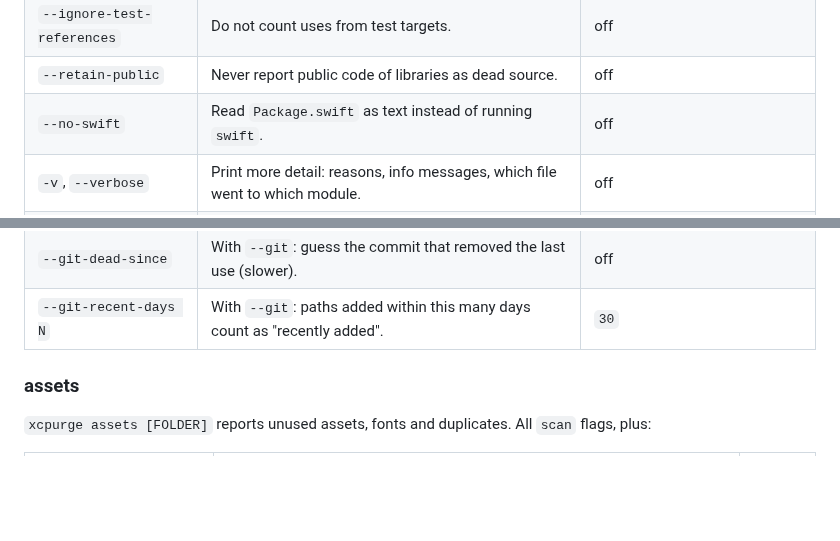
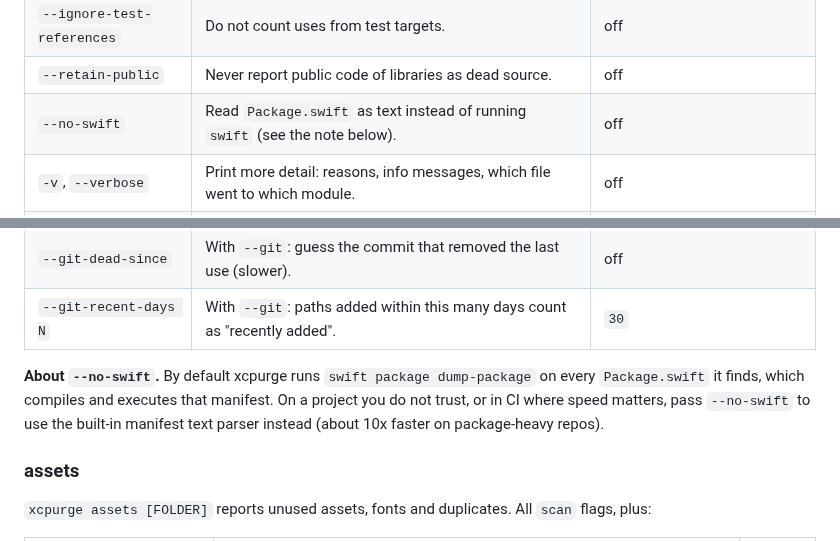
Before and after one commit to iasaeed/xcpurge, a Markdown page: README.md, 2 parts joined by grey strips. GitHub-like rendering; blank space fills up the shorter version.

```diff
--- a/README.md
+++ b/README.md
@@ -609,7 +626,7 @@ Every command takes these two flags:
 | `--include-pods` | Scan `Pods/` too. | off |
 | `--ignore-test-references` | Do not count uses from test targets. | off |
 | `--retain-public` | Never report public code of libraries as dead source. | off |
-| `--no-swift` | Read `Package.swift` as text instead of running `swift`. | off |
+| `--no-swift` | Read `Package.swift` as text instead of running `swift` (see the note below). | off |
 | `-v`, `--verbose` | Print more detail: reasons, info messages, which file went to which module. | off |
 | `-q`, `--quiet` | No progress, summary or hints (warnings and errors still print). | off |
 | `--max-warnings N` | Show at most this many `--format xcode` warnings, then a summary line. | no cap |
@@ -623,6 +640,8 @@ Every command takes these two flags:
 | `--git-emails` | With `--git`: also show author emails (JSON only). | names only |
 | `--git-dead-since` | With `--git`: guess the commit that removed the last use (slower). | off |
 | `--git-recent-days N` | With `--git`: paths added within this many days count as "recently added". | `30` |
+
+**About `--no-swift`.** By default xcpurge runs `swift package dump-package` on every `Package.swift` it finds, which compiles and executes that manifest. On a project you do not trust, or in CI where speed matters, pass `--no-swift` to use the built-in manifest text parser instead (about 10x faster on package-heavy repos).
 
 ### assets
 
```
Also changed, not shown: other parts of README.md (+19 -2 lines), docs/images/demo.gif (added), docs/images/social-preview.png (added).
